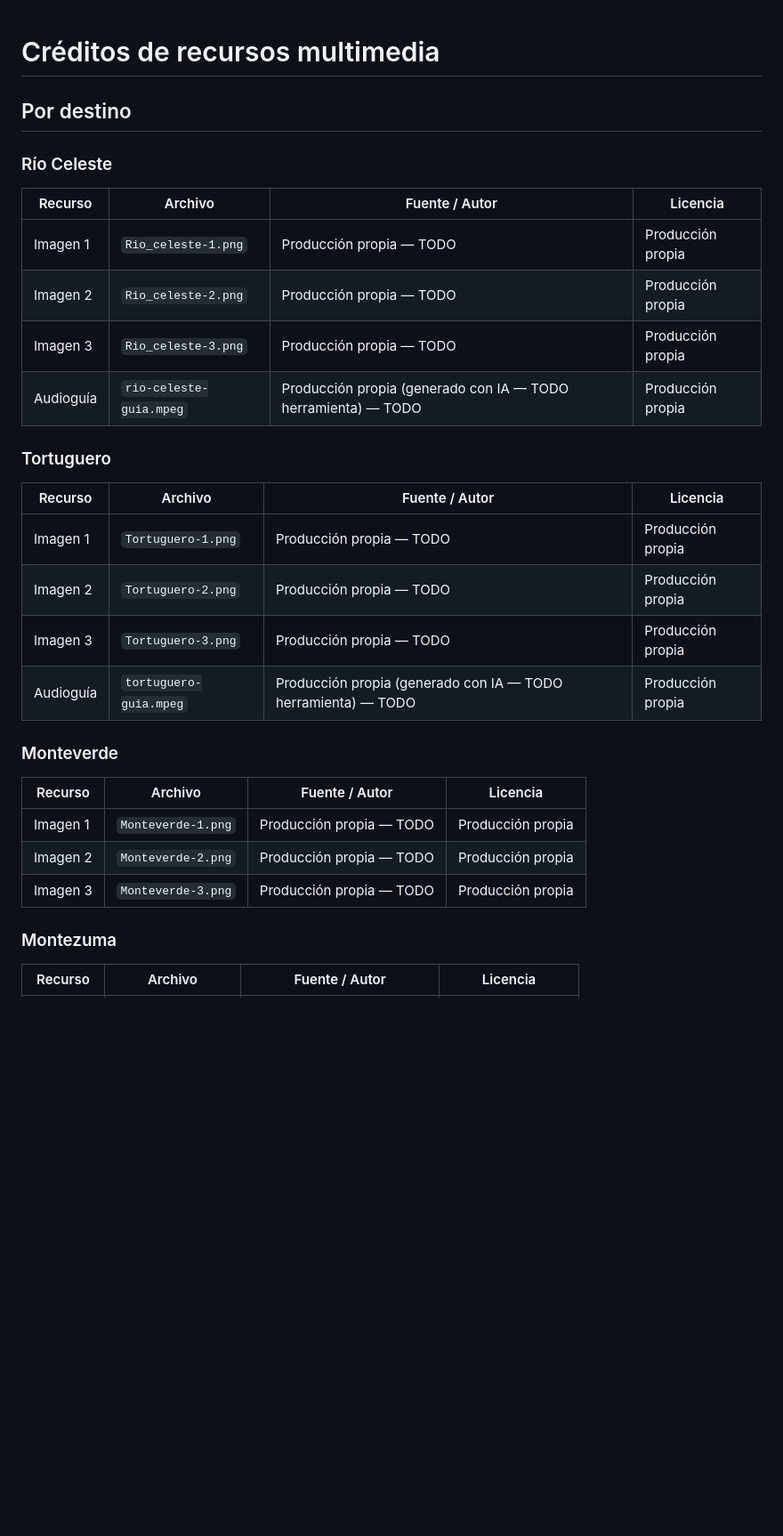
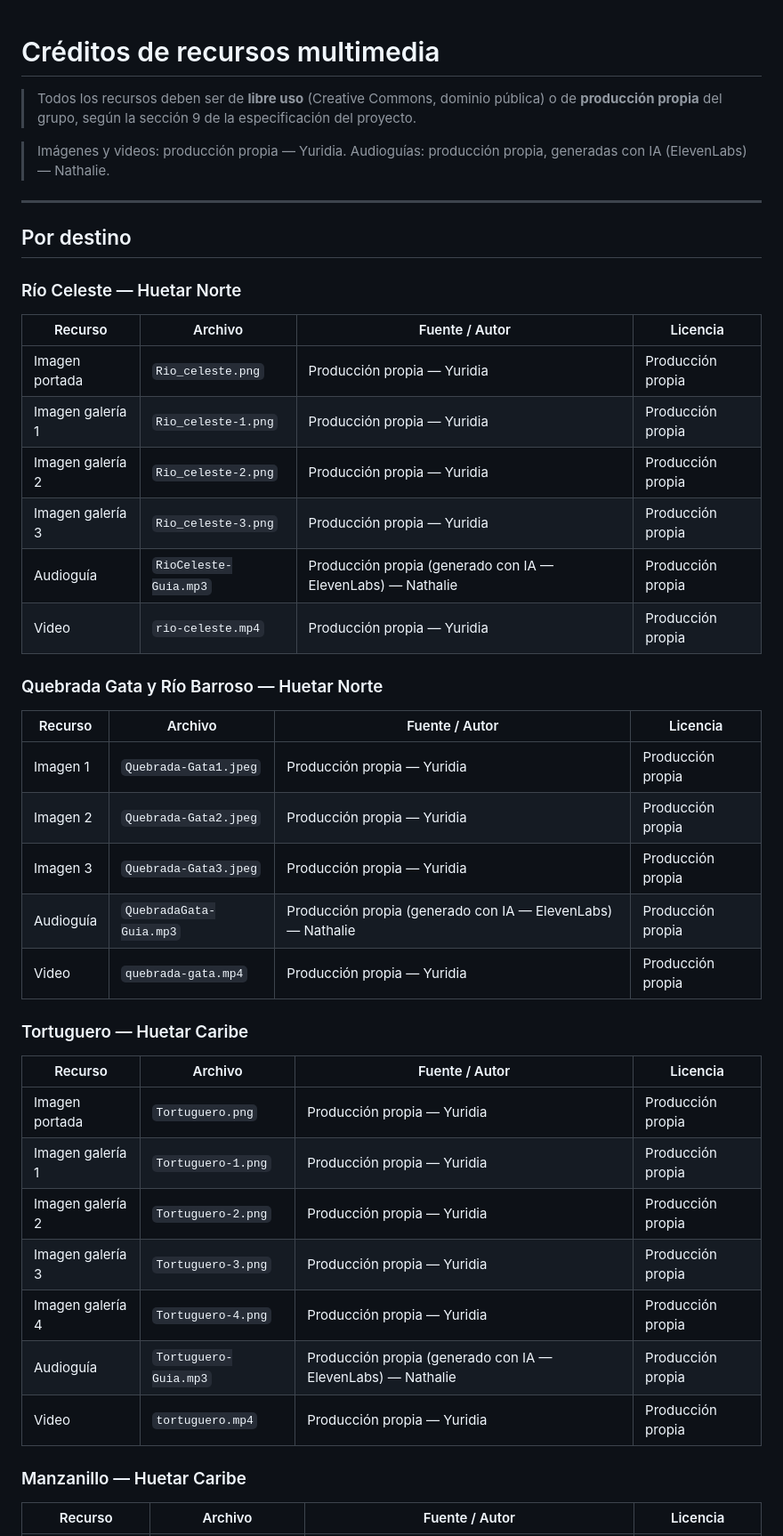
Before and after one commit to Naillel/proyecto-guia-turistica-vite, a Markdown page: CREDITOS.md, the part around one of its changes. Shown at 89% size. Rendered like a GitHub page; blank space fills up the shorter version.

```diff
--- a/CREDITOS.md
+++ b/CREDITOS.md
@@ -1,35 +1,50 @@
 # Créditos de recursos multimedia
 
+> Todos los recursos deben ser de **libre uso** (Creative Commons, dominio
+> pública) o de **producción propia** del grupo, según la sección 9 de la
+> especificación del proyecto.
+
+> Imágenes y videos: producción propia — Yuridia.
+> Audioguías: producción propia, generadas con IA (ElevenLabs) — Nathalie.
+
+---
 
 ## Por destino
 
-### Río Celeste
+### Río Celeste — Huetar Norte
 
 | Recurso | Archivo | Fuente / Autor | Licencia |
 |---|---|---|---|
-| Imagen 1 | `Rio_celeste-1.png` | Producción propia — TODO | Producción propia |
-| Imagen 2 | `Rio_celeste-2.png` | Producción propia — TODO | Producción propia |
-| Imagen 3 | `Rio_celeste-3.png` | Producción propia — TODO | Producción propia |
-| Audioguía | `rio-celeste-guia.mpeg` | Producción propia (generado con IA — TODO herramienta) — TODO | Producción propia |
+| Imagen portada | `Rio_celeste.png` | Producción propia — Yuridia | Producción propia |
+| Imagen galería 1 | `Rio_celeste-1.png` | Producción propia — Yuridia | Producción propia |
+| Imagen galería 2 | `Rio_celeste-2.png` | Producción propia — Yuridia | Producción propia |
+| Imagen galería 3 | `Rio_celeste-3.png` | Producción propia — Yuridia | Producción propia |
+| Audioguía | `RioCeleste-Guia.mp3` | Producción propia (generado con IA — ElevenLabs) — Nathalie | Producción propia |
+| Video | `rio-celeste.mp4` | Producción propia — Yuridia | Producción propia |
 
-### Tortuguero
+### Quebrada Gata y Río Barroso — Huetar Norte
 
 | Recurso | Archivo | Fuente / Autor | Licencia |
 |---|---|---|---|
-| Imagen 1 | `Tortuguero-1.png` | Producción propia — TODO | Producción propia |
-| Imagen 2 | `Tortuguero-2.png` | Producción propia — TODO | Producción propia |
-| Imagen 3 | `Tortuguero-3.png` | Producción propia — TODO | Producción propia |
-| Audioguía | `tortuguero-guia.mpeg` | Producción propia (generado con IA — TODO herramienta) — TODO | Producción propia |
+| Imagen 1 | `Quebrada-Gata1.jpeg` | Producción propia — Yuridia | Producción propia |
+| Imagen 2 | `Quebrada-Gata2.jpeg` | Producción propia — Yuridia | Producción propia |
+| Imagen 3 | `Quebrada-Gata3.jpeg` | Producción propia — Yuridia | Producción propia |
+| Audioguía | `QuebradaGata-Guia.mp3` | Producción propia (generado con IA — ElevenLabs) — Nathalie | Producción propia |
+| Video | `quebrada-gata.mp4` | Producción propia — Yuridia | Producción propia |
 
-### Monteverde
+### Tortuguero — Huetar Caribe
 
 | Recurso | Archivo | Fuente / Autor | Licencia |
 |---|---|---|---|
-| Imagen 1 | `Monteverde-1.png` | Producción propia — TODO | Producción propia |
-| Imagen 2 | `Monteverde-2.png` | Producción propia — TODO | Producción propia |
-| Imagen 3 | `Monteverde-3.png` | Producción propia — TODO | Producción propia |
+| Imagen portada | `Tortuguero.png` | Producción propia — Yuridia | Producción propia |
+| Imagen galería 1 | `Tortuguero-1.png` | Producción propia — Yuridia | Producción propia |
+| Imagen galería 2 | `Tortuguero-2.png` | Producción propia — Yuridia | Producción propia |
+| Imagen galería 3 | `Tortuguero-3.png` | Producción propia — Yuridia | Producción propia |
+| Imagen galería 4 | `Tortuguero-4.png` | Producción propia — Yuridia | Producción propia |
+| Audioguía | `Tortuguero-Guia.mp3` | Producción propia (generado con IA — ElevenLabs) — Nathalie | Producción propia |
+| Video | `tortuguero.mp4` | Producción propia — Yuridia | Producción propia |
 
-### Montezuma
+### Manzanillo — Huetar Caribe
 
 | Recurso | Archivo | Fuente / Autor | Licencia |
 |---|---|---|---|
```
Also changed, not shown: other parts of CREDITOS.md (+35 -56 lines).
